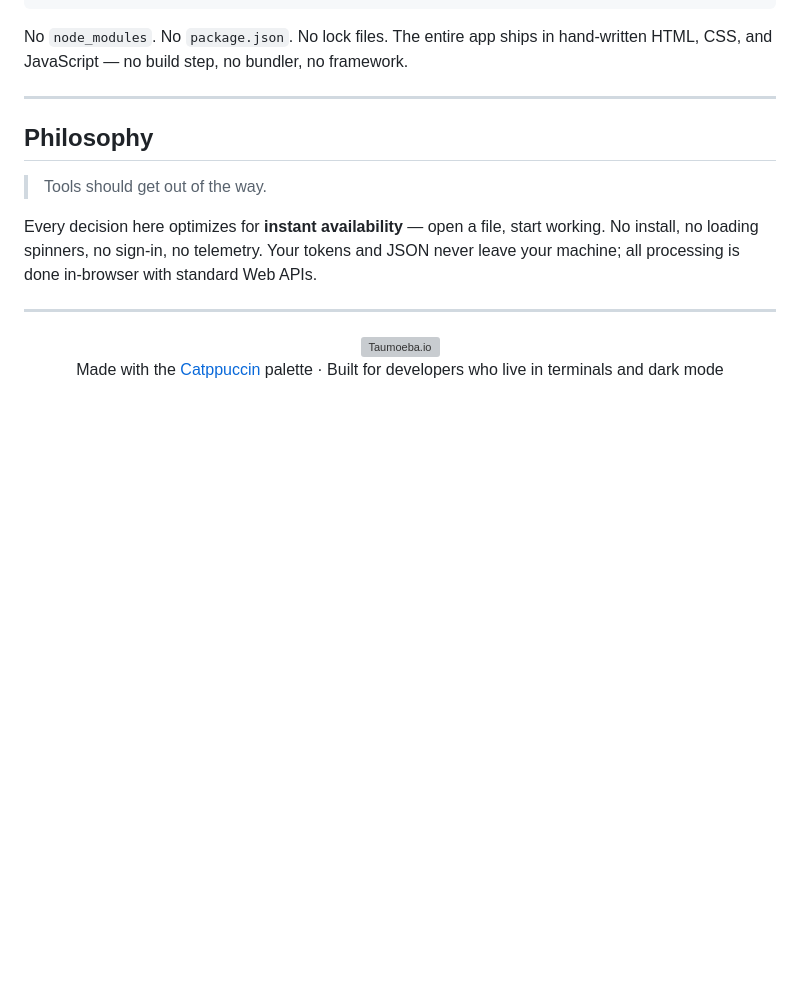
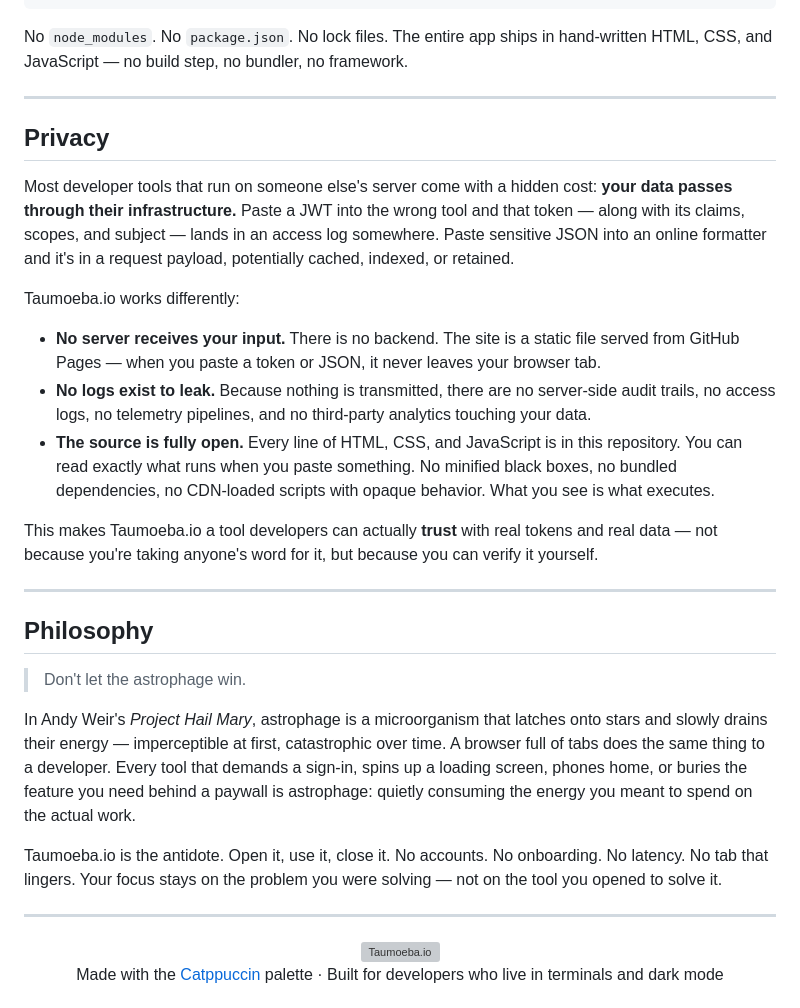
Before and after one commit to bobbylite/taumoeba.io, a Markdown page: README.md, the part around the change. GitHub-like rendering; blank space fills up the shorter version; grey boxes are pictures that could not be loaded.

Commit message:
readme messaging

```diff
--- a/README.md
+++ b/README.md
@@ -155,11 +155,27 @@ No `node_modules`. No `package.json`. No lock files. The entire app ships in han
 
 ---
 
+## Privacy
+
+Most developer tools that run on someone else's server come with a hidden cost: **your data passes through their infrastructure.** Paste a JWT into the wrong tool and that token — along with its claims, scopes, and subject — lands in an access log somewhere. Paste sensitive JSON into an online formatter and it's in a request payload, potentially cached, indexed, or retained.
+
+Taumoeba.io works differently:
+
+- **No server receives your input.** There is no backend. The site is a static file served from GitHub Pages — when you paste a token or JSON, it never leaves your browser tab.
+- **No logs exist to leak.** Because nothing is transmitted, there are no server-side audit trails, no access logs, no telemetry pipelines, and no third-party analytics touching your data.
+- **The source is fully open.** Every line of HTML, CSS, and JavaScript is in this repository. You can read exactly what runs when you paste something. No minified black boxes, no bundled dependencies, no CDN-loaded scripts with opaque behavior. What you see is what executes.
+
+This makes Taumoeba.io a tool developers can actually **trust** with real tokens and real data — not because you're taking anyone's word for it, but because you can verify it yourself.
+
+---
+
 ## Philosophy
 
-> Tools should get out of the way.
+> Don't let the astrophage win.
 
-Every decision here optimizes for **instant availability** — open a file, start working. No install, no loading spinners, no sign-in, no telemetry. Your tokens and JSON never leave your machine; all processing is done in-browser with standard Web APIs.
+In Andy Weir's *Project Hail Mary*, astrophage is a microorganism that latches onto stars and slowly drains their energy — imperceptible at first, catastrophic over time. A browser full of tabs does the same thing to a developer. Every tool that demands a sign-in, spins up a loading screen, phones home, or buries the feature you need behind a paywall is astrophage: quietly consuming the energy you meant to spend on the actual work.
+
+Taumoeba.io is the antidote. Open it, use it, close it. No accounts. No onboarding. No latency. No tab that lingers. Your focus stays on the problem you were solving — not on the tool you opened to solve it.
 
 ---
 
```
